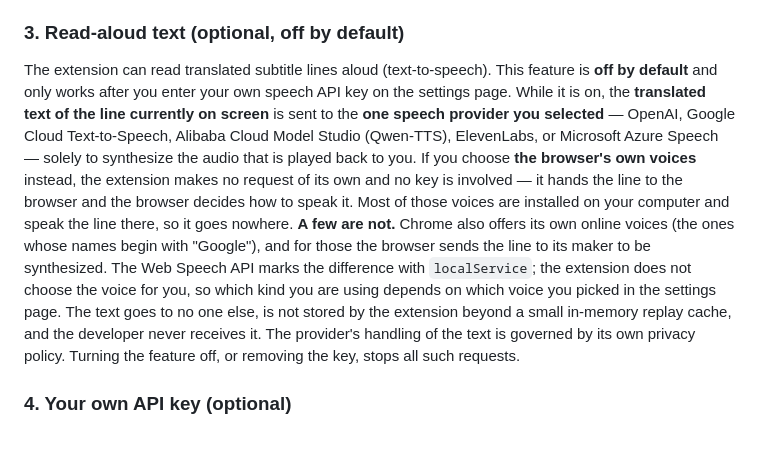
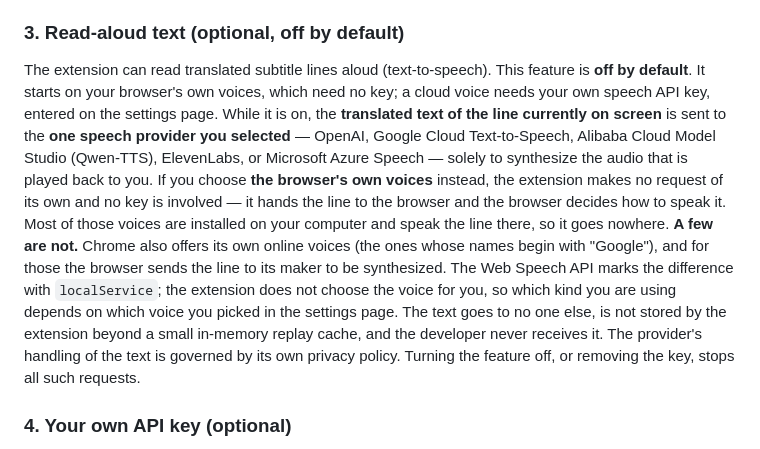
Before and after one commit to Gythiro/yt-dual-subs, a Markdown page: PRIVACY.md, the part around the change. Drawn GitHub-style.

```diff
--- a/PRIVACY.md
+++ b/PRIVACY.md
@@ -49,7 +49,7 @@ Only the caption text of the video you are actively watching is transmitted, and
 
 ### 3. Read-aloud text (optional, off by default)
 
-The extension can read translated subtitle lines aloud (text-to-speech). This feature is **off by default** and only works after you enter your own speech API key on the settings page. While it is on, the **translated text of the line currently on screen** is sent to the **one speech provider you selected** — OpenAI, Google Cloud Text-to-Speech, Alibaba Cloud Model Studio (Qwen-TTS), ElevenLabs, or Microsoft Azure Speech — solely to synthesize the audio that is played back to you. If you choose **the browser's own voices** instead, the extension makes no request of its own and no key is involved — it hands the line to the browser and the browser decides how to speak it. Most of those voices are installed on your computer and speak the line there, so it goes nowhere. **A few are not.** Chrome also offers its own online voices (the ones whose names begin with "Google"), and for those the browser sends the line to its maker to be synthesized. The Web Speech API marks the difference with `localService`; the extension does not choose the voice for you, so which kind you are using depends on which voice you picked in the settings page. The text goes to no one else, is not stored by the extension beyond a small in-memory replay cache, and the developer never receives it. The provider's handling of the text is governed by its own privacy policy. Turning the feature off, or removing the key, stops all such requests.
+The extension can read translated subtitle lines aloud (text-to-speech). This feature is **off by default**. It starts on your browser's own voices, which need no key; a cloud voice needs your own speech API key, entered on the settings page. While it is on, the **translated text of the line currently on screen** is sent to the **one speech provider you selected** — OpenAI, Google Cloud Text-to-Speech, Alibaba Cloud Model Studio (Qwen-TTS), ElevenLabs, or Microsoft Azure Speech — solely to synthesize the audio that is played back to you. If you choose **the browser's own voices** instead, the extension makes no request of its own and no key is involved — it hands the line to the browser and the browser decides how to speak it. Most of those voices are installed on your computer and speak the line there, so it goes nowhere. **A few are not.** Chrome also offers its own online voices (the ones whose names begin with "Google"), and for those the browser sends the line to its maker to be synthesized. The Web Speech API marks the difference with `localService`; the extension does not choose the voice for you, so which kind you are using depends on which voice you picked in the settings page. The text goes to no one else, is not stored by the extension beyond a small in-memory replay cache, and the developer never receives it. The provider's handling of the text is governed by its own privacy policy. Turning the feature off, or removing the key, stops all such requests.
 
 ### 4. Your own API key (optional)
 
```
Also changed, not shown: README.md (+5 -3 lines), README.zh-CN.md (+5 -3 lines), docs/screenshot-overlay.png, docs/screenshot-popup.png, docs/screenshot-popup.zh.png, docs/screenshot-settings.png, docs/screenshot-settings.zh.png, 1 other file.
